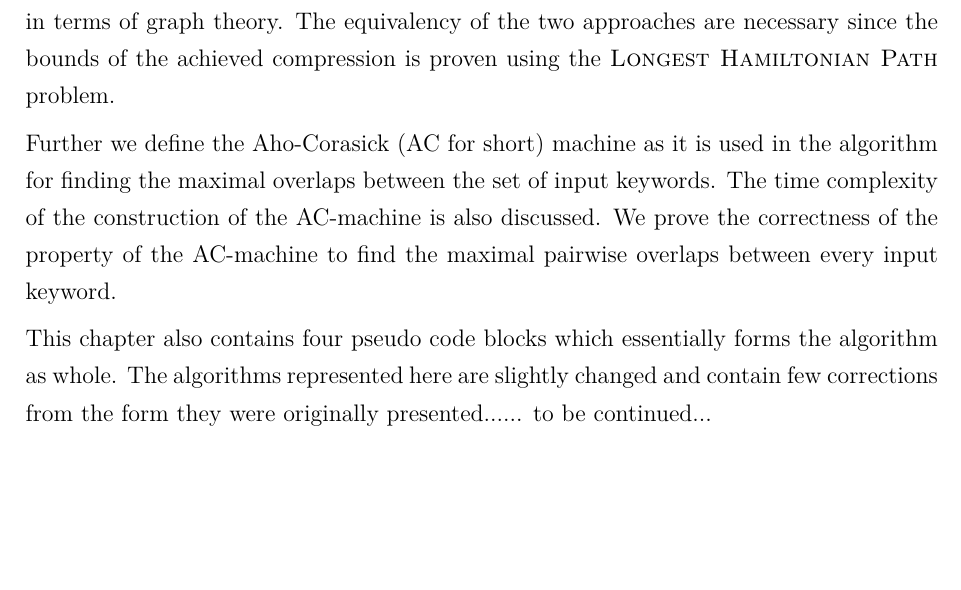
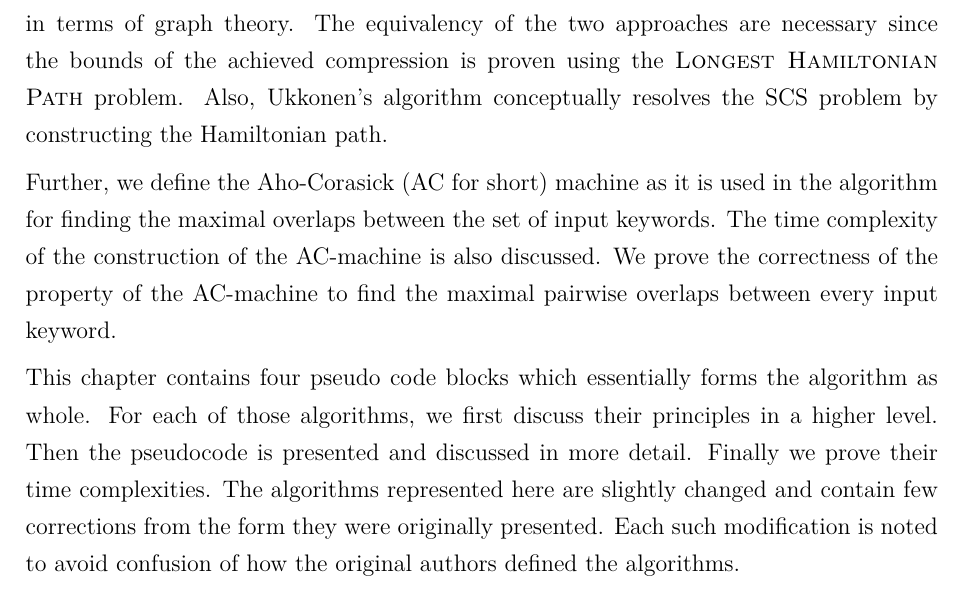
Before and after one commit to apason/thesis, a LaTeX thesis (gradu.tex): part of page 10 of 38, cut so that both start at the same text, the shorter picture padded with empty space. Compiled offline with pdfLaTeX.

Commit message:
chapter 3 intro written

```diff
--- a/gradu.tex
+++ b/gradu.tex
@@ -370,16 +370,20 @@ algorithm uses in terms of strings. Then we show that the problem can be reduced
 of finding a longest Hamiltonian path in a specific overlap graph that encodes the same SCS problem.
 After the problems are proven to be equivalent we define the same heuristic in terms of graph theory.
 The equivalency of the two approaches are necessary since the bounds of the achieved compression
-is proven using the \textsc{Longest Hamiltonian Path} problem.
-
-Further we define the Aho-Corasick (AC for short) machine as it is used in the algorithm for finding
+is proven using the \textsc{Longest Hamiltonian Path} problem. Also, Ukkonen's algorithm conceptually
+resolves the SCS problem by constructing the Hamiltonian path.
+
+Further, we define the Aho-Corasick (AC for short) machine as it is used in the algorithm for finding
 the maximal overlaps between the set of input keywords. The time complexity of the construction of
 the AC-machine is also discussed. We prove the correctness of the property of the AC-machine to find
 the maximal pairwise overlaps between every input keyword.
 
-This chapter also contains four pseudo code blocks which essentially forms the algorithm as whole.
+This chapter contains four pseudo code blocks which essentially forms the algorithm as whole.
+For each of those algorithms, we first discuss their principles in a higher level. Then the pseudocode
+is presented and discussed in more detail. Finally we prove their time complexities.
 The algorithms represented here are slightly changed and contain few corrections from the form they
-were originally presented...... to be continued...
+were originally presented. Each such modification is noted to avoid confusion of how the original
+authors defined the algorithms.
 
 \listofalgorithms
 
```
